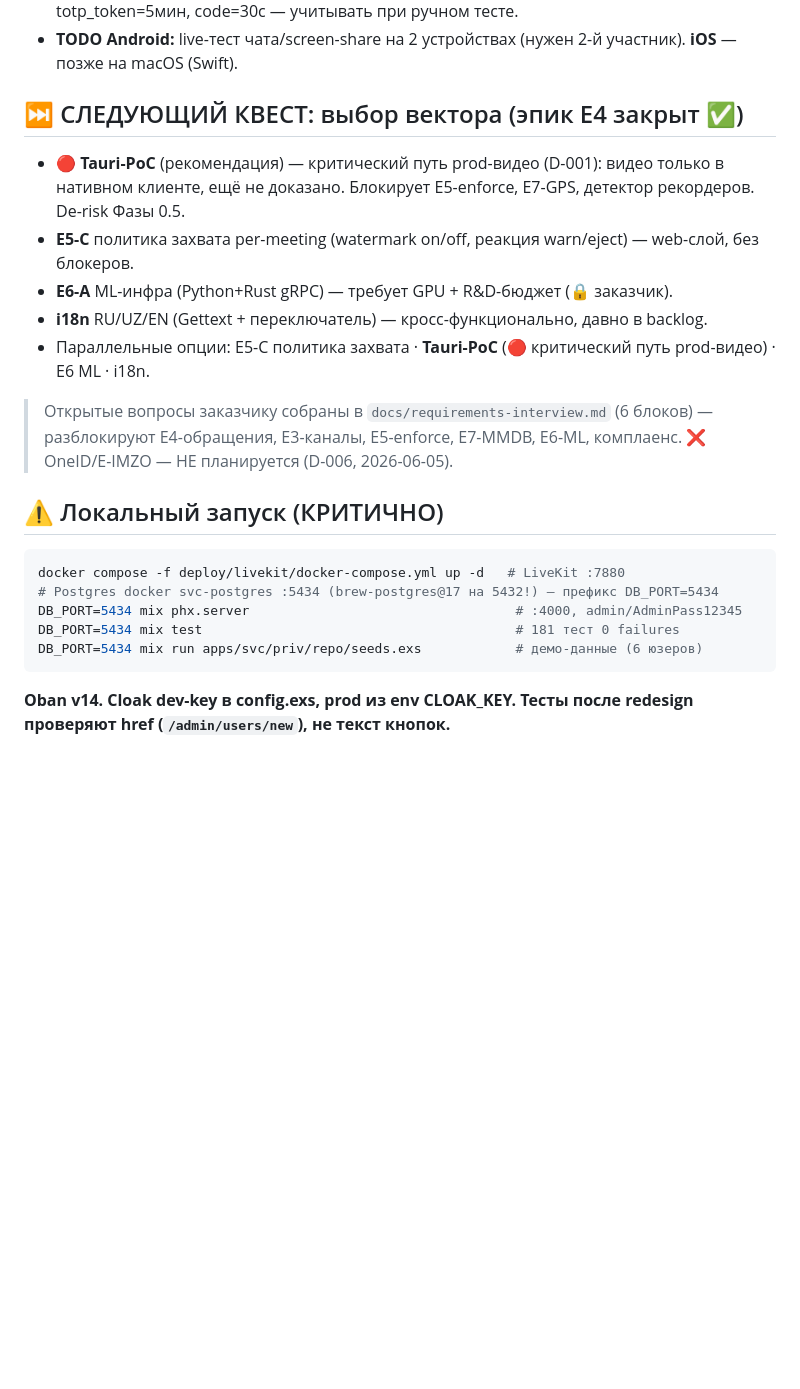
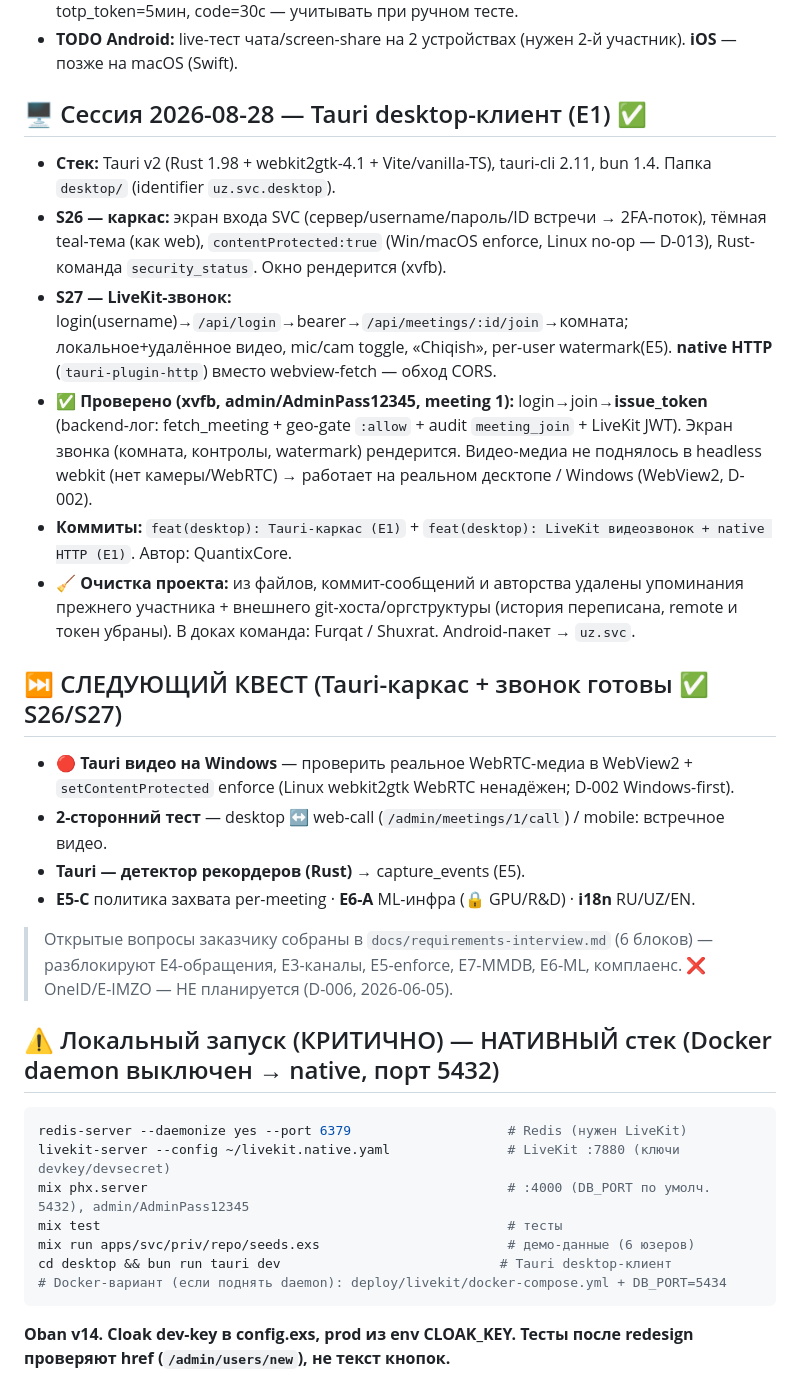
Before and after one commit to quantixcore-technologies/security-video-conference, a Markdown page: docs/CURRENT_STATUS.md, the part around the change. GitHub-like rendering; blank space fills up the shorter version.

Commit message:
docs: слайс-трекер + статус — Tauri desktop S26/S27 (E1), native-стек запуск

````diff
--- a/docs/CURRENT_STATUS.md
+++ b/docs/CURRENT_STATUS.md
@@ -35,22 +35,32 @@
 - **✅ LIVE-проверка на устройстве (2026-06-08, RMX3636 Android 14, через adb + нативный стек):** логин→join→LiveKit: реальная камера (VP8 1280×720) + микрофон опубликованы (подтверждено логами LiveKit/webhook). **GPS** реальные координаты телефона записаны в `network_geo_checks` (41.56/60.61, ±16м). **FLAG_SECURE** подтверждён (screencap = чёрный/0 байт). **2FA**: экран TOTP появляется при `totp_required`, неверный код→401, верный код→bearer→вход в звонок (полный цикл пройден на устройстве). totp_token=5мин, code=30с — учитывать при ручном тесте.
 - **TODO Android:** live-тест чата/screen-share на 2 устройствах (нужен 2-й участник). **iOS** — позже на macOS (Swift).
 
-## ⏭️ СЛЕДУЮЩИЙ КВЕСТ: выбор вектора (эпик E4 закрыт ✅)
-- 🔴 **Tauri-PoC** (рекомендация) — критический путь prod-видео (D-001): видео только в нативном клиенте, ещё не доказано. Блокирует E5-enforce, E7-GPS, детектор рекордеров. De-risk Фазы 0.5.
-- **E5-C** политика захвата per-meeting (watermark on/off, реакция warn/eject) — web-слой, без блокеров.
-- **E6-A** ML-инфра (Python+Rust gRPC) — требует GPU + R&D-бюджет (🔒 заказчик).
-- **i18n** RU/UZ/EN (Gettext + переключатель) — кросс-функционально, давно в backlog.
-- Параллельные опции: E5-C политика захвата · **Tauri-PoC** (🔴 критический путь prod-видео) · E6 ML · i18n.
+## 🖥️ Сессия 2026-08-28 — Tauri desktop-клиент (E1) ✅
+
+- **Стек:** Tauri v2 (Rust 1.98 + webkit2gtk-4.1 + Vite/vanilla-TS), tauri-cli 2.11, bun 1.4. Папка `desktop/` (identifier `uz.svc.desktop`).
+- **S26 — каркас:** экран входа SVC (сервер/username/пароль/ID встречи → 2FA-поток), тёмная teal-тема (как web), `contentProtected:true` (Win/macOS enforce, Linux no-op — D-013), Rust-команда `security_status`. Окно рендерится (xvfb).
+- **S27 — LiveKit-звонок:** login(username)→`/api/login`→bearer→`/api/meetings/:id/join`→комната; локальное+удалённое видео, mic/cam toggle, «Chiqish», per-user watermark(E5). **native HTTP** (`tauri-plugin-http`) вместо webview-fetch — обход CORS.
+- **✅ Проверено (xvfb, admin/AdminPass12345, meeting 1):** login→join→**issue_token** (backend-лог: fetch_meeting + geo-gate `:allow` + audit `meeting_join` + LiveKit JWT). Экран звонка (комната, контролы, watermark) рендерится. Видео-медиа не поднялось в headless webkit (нет камеры/WebRTC) → работает на реальном десктопе / Windows (WebView2, D-002).
+- **Коммиты:** `feat(desktop): Tauri-каркас (E1)` + `feat(desktop): LiveKit видеозвонок + native HTTP (E1)`. Автор: QuantixCore.
+- **🧹 Очистка проекта:** из файлов, коммит-сообщений и авторства удалены упоминания прежнего участника + внешнего git-хоста/оргструктуры (история переписана, remote и токен убраны). В доках команда: Furqat / Shuxrat. Android-пакет → `uz.svc`.
+
+## ⏭️ СЛЕДУЮЩИЙ КВЕСТ (Tauri-каркас + звонок готовы ✅ S26/S27)
+- 🔴 **Tauri видео на Windows** — проверить реальное WebRTC-медиа в WebView2 + `setContentProtected` enforce (Linux webkit2gtk WebRTC ненадёжен; D-002 Windows-first).
+- **2-сторонний тест** — desktop ↔ web-call (`/admin/meetings/1/call`) / mobile: встречное видео.
+- **Tauri — детектор рекордеров (Rust)** → capture_events (E5).
+- **E5-C** политика захвата per-meeting · **E6-A** ML-инфра (🔒 GPU/R&D) · **i18n** RU/UZ/EN.
 > Открытые вопросы заказчику собраны в `docs/requirements-interview.md` (6 блоков) — разблокируют E4-обращения, E3-каналы, E5-enforce, E7-MMDB, E6-ML, комплаенс.
 > ❌ OneID/E-IMZO — НЕ планируется (D-006, 2026-06-05).
 
-## ⚠️ Локальный запуск (КРИТИЧНО)
+## ⚠️ Локальный запуск (КРИТИЧНО) — НАТИВНЫЙ стек (Docker daemon выключен → native, порт 5432)
 ```bash
-docker compose -f deploy/livekit/docker-compose.yml up -d   # LiveKit :7880
-# Postgres docker svc-postgres :5434 (brew-postgres@17 на 5432!) — префикс DB_PORT=5434
-DB_PORT=5434 mix phx.server                                  # :4000, admin/AdminPass12345
-DB_PORT=5434 mix test                                        # 181 тест 0 failures
-DB_PORT=5434 mix run apps/svc/priv/repo/seeds.exs            # демо-данные (6 юзеров)
+redis-server --daemonize yes --port 6379                    # Redis (нужен LiveKit)
+livekit-server --config ~/livekit.native.yaml               # LiveKit :7880 (ключи devkey/devsecret)
+mix phx.server                                              # :4000 (DB_PORT по умолч. 5432), admin/AdminPass12345
+mix test                                                    # тесты
+mix run apps/svc/priv/repo/seeds.exs                        # демо-данные (6 юзеров)
+cd desktop && bun run tauri dev                            # Tauri desktop-клиент
+# Docker-вариант (если поднять daemon): deploy/livekit/docker-compose.yml + DB_PORT=5434
 ```
 **Oban v14. Cloak dev-key в config.exs, prod из env CLOAK_KEY.**
 **Тесты после redesign проверяют href (`/admin/users/new`), не текст кнопок.**
````
Also changed, not shown: docs/SLICES.md (+4 -3 lines).
